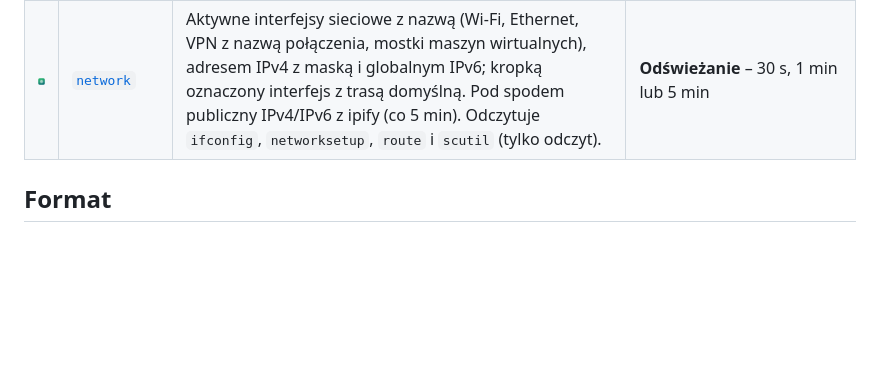
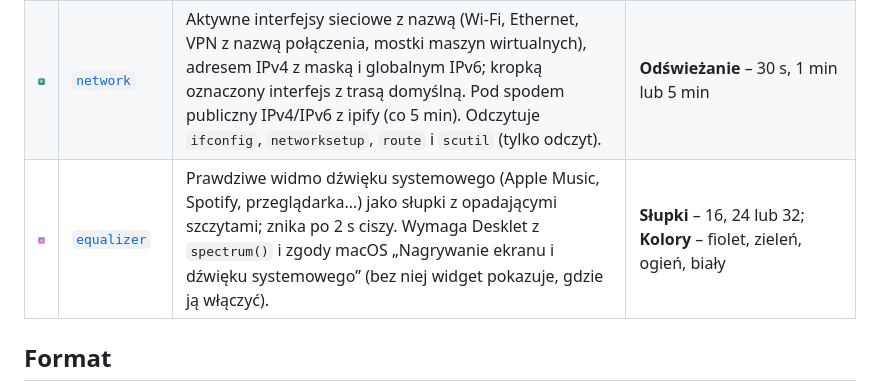
Before and after one commit to zacard89/desklet_widgets, a Markdown page: README.md, the part around the change. Rendered like a GitHub page; pictures changed too: equalizer/icon.png (added); blank space fills up the shorter version.

Commit message:
Add equalizer widget (live system-audio spectrum)

```diff
--- a/README.md
+++ b/README.md
@@ -11,6 +11,7 @@ Katalog widgetów dla [Desklet](https://github.com/zacard89/Desklet). Desklet po
 | <img src="hello/icon.png" width="48" alt=""> | [`hello`](hello/) | Widget testowy: powitanie zależne od pory dnia i zegar z sekundami. Przykład pola konfiguracji. | **Imię** – pokazywane w powitaniu |
 | <img src="nowplaying/icon.png" width="48" alt=""> | [`nowplaying`](nowplaying/) | Okładka utworu z Apple Music kręcąca się jak płyta, z tytułem, wykonawcą i paskiem postępu; znika, gdy nic nie gra. Bez przycisków. Wymaga Desklet z obsługą Apple Music (`nowPlaying()`) i jednorazowej zgody macOS na sterowanie Muzyką. | brak |
 | <img src="network/icon.png" width="48" alt=""> | [`network`](network/) | Aktywne interfejsy sieciowe z nazwą (Wi-Fi, Ethernet, VPN z nazwą połączenia, mostki maszyn wirtualnych), adresem IPv4 z maską i globalnym IPv6; kropką oznaczony interfejs z trasą domyślną. Pod spodem publiczny IPv4/IPv6 z ipify (co 5 min). Odczytuje `ifconfig`, `networksetup`, `route` i `scutil` (tylko odczyt). | **Odświeżanie** – 30 s, 1 min lub 5 min |
+| <img src="equalizer/icon.png" width="48" alt=""> | [`equalizer`](equalizer/) | Prawdziwe widmo dźwięku systemowego (Apple Music, Spotify, przeglądarka…) jako słupki z opadającymi szczytami; znika po 2 s ciszy. Wymaga Desklet z `spectrum()` i zgody macOS „Nagrywanie ekranu i dźwięku systemowego” (bez niej widget pokazuje, gdzie ją włączyć). | **Słupki** – 16, 24 lub 32; **Kolory** – fiolet, zieleń, ogień, biały |
 
 ## Format
 
```
Also changed, not shown: 2 other files.
